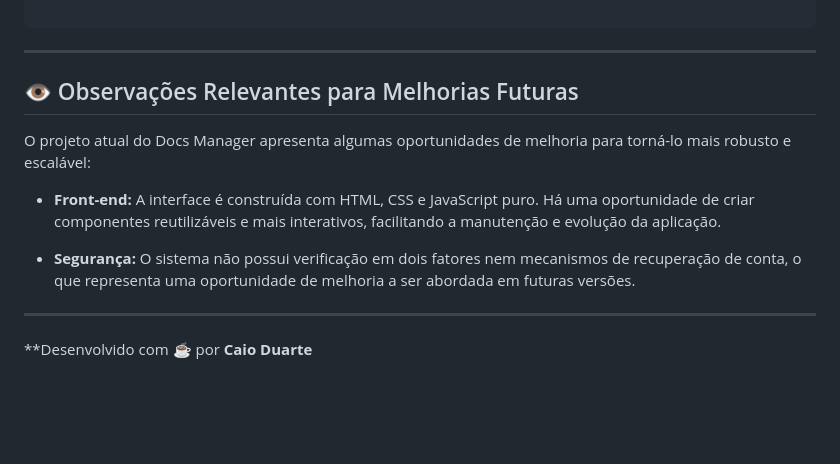
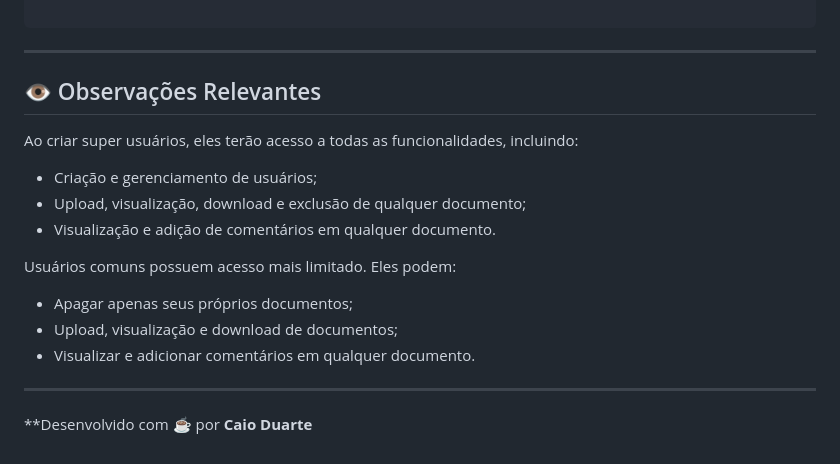
Before and after one commit to CaioDuart3/docs_manager, a Markdown page: README.md, the part around the change. GitHub-like rendering; blank space fills up the shorter version.

```diff
--- a/README.md
+++ b/README.md
@@ -148,13 +148,18 @@ O projeto estará disponível em `http://127.0.0.1:8000`.
 ---
 
 
-## 👁️ Observações Relevantes para Melhorias Futuras
+## 👁️ Observações Relevantes
 
-O projeto atual do Docs Manager apresenta algumas oportunidades de melhoria para torná-lo mais robusto e escalável:
+Ao criar super usuários, eles terão acesso a todas as funcionalidades, incluindo:
+- Criação e gerenciamento de usuários;
+- Upload, visualização, download e exclusão de qualquer documento;
+- Visualização e adição de comentários em qualquer documento.
 
-- **Front-end:** A interface é construída com HTML, CSS e JavaScript puro. Há uma oportunidade de criar componentes reutilizáveis e mais interativos, facilitando a manutenção e evolução da aplicação.
+Usuários comuns possuem acesso mais limitado. Eles podem:
 
-- **Segurança:** O sistema não possui verificação em dois fatores nem mecanismos de recuperação de conta, o que representa uma oportunidade de melhoria a ser abordada em futuras versões.
+- Apagar apenas seus próprios documentos;
+- Upload, visualização e download de documentos;
+- Visualizar e adicionar comentários em qualquer documento.
 
 ---
 
```
